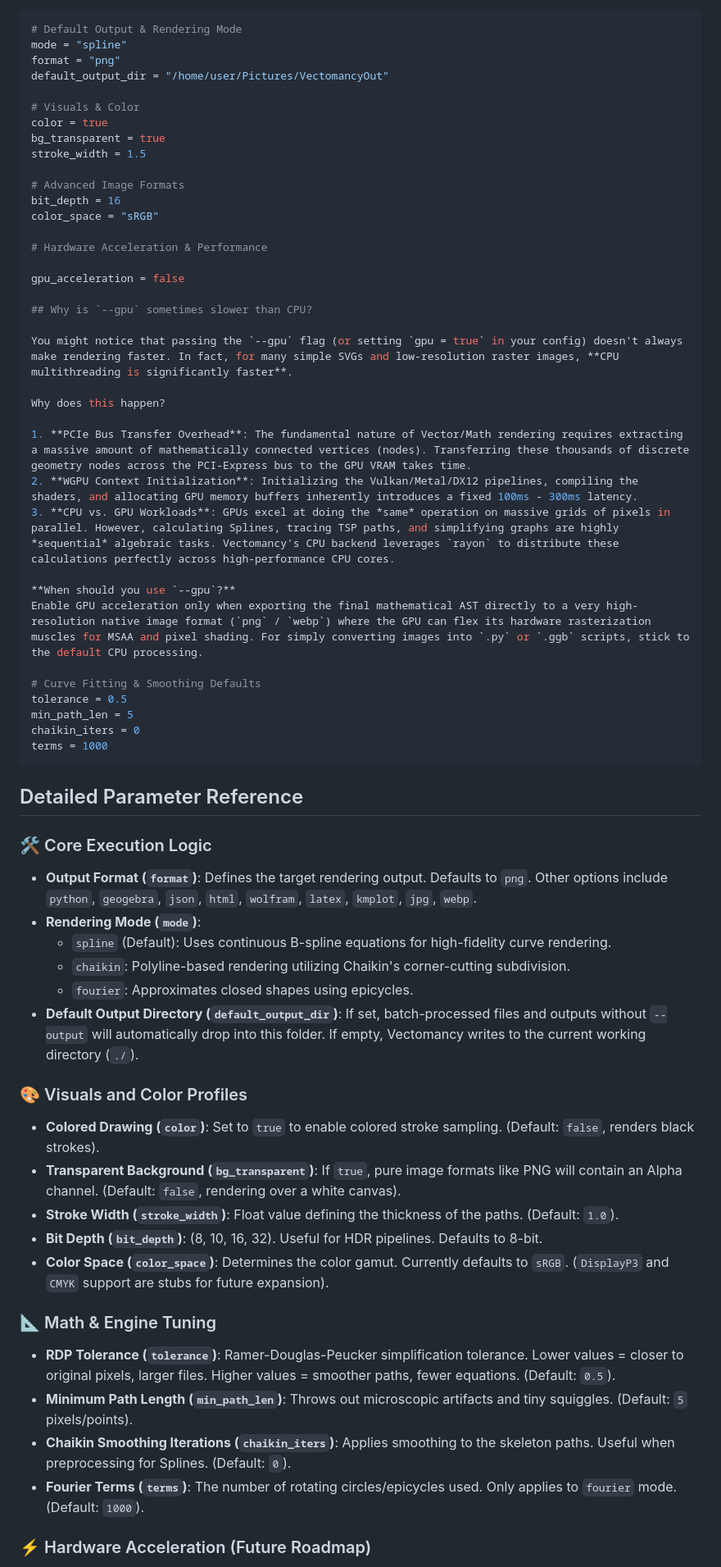
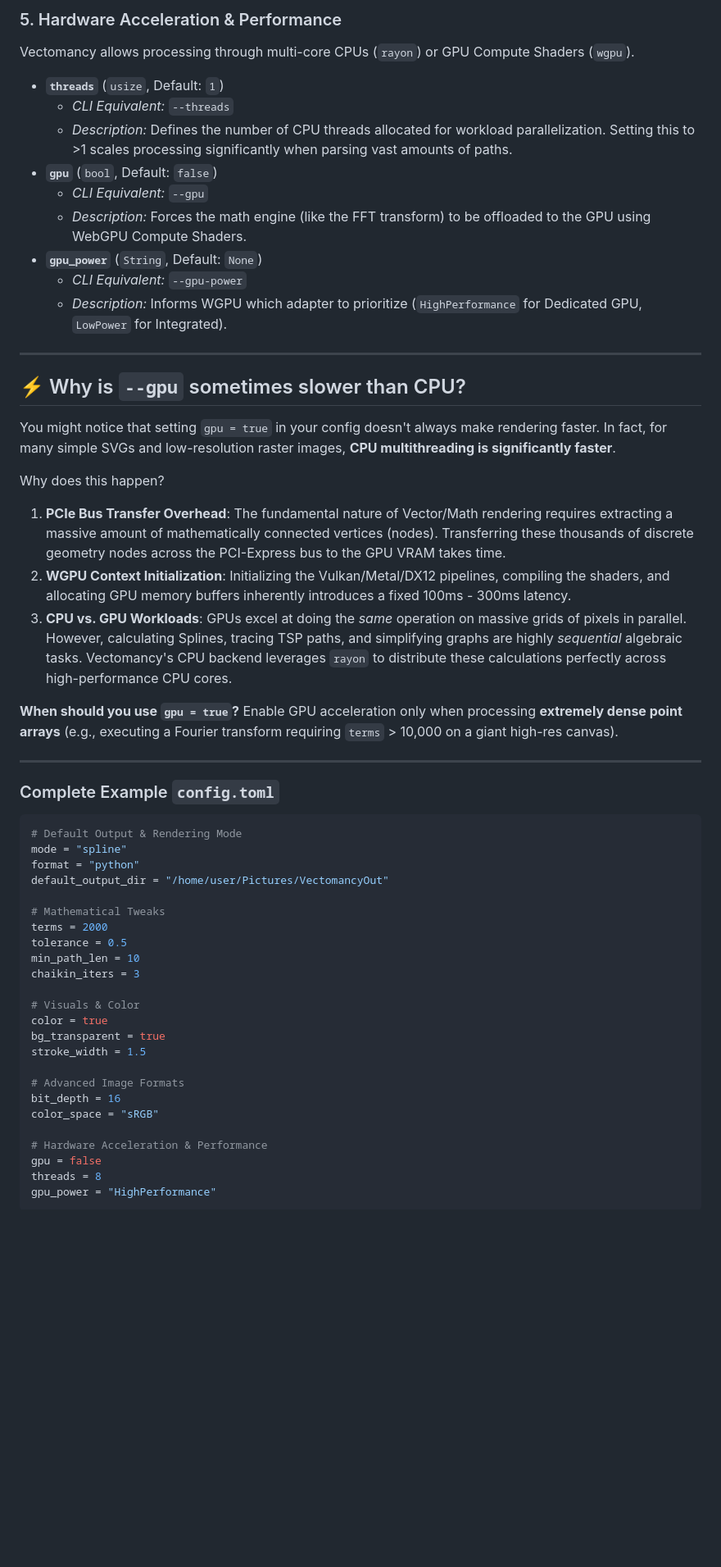
Before and after one commit to Xuepoo/vectomancy, a Markdown page: docs/configuration_guide.md, the part around one of its changes. Shown at 82% size. Drawn GitHub-style; blank space fills up the shorter version.

Commit message:
docs: improve configuration guide

````diff
--- a/docs/configuration_guide.md
+++ b/docs/configuration_guide.md
@@ -23,9 +96,47 @@ Vectomancy reads global preferences from a standard XDG base directory.
+### 5. Hardware Acceleration & Performance
+
+Vectomancy allows processing through multi-core CPUs (`rayon`) or GPU Compute Shaders (`wgpu`).
+
+- **`threads`** (`usize`, Default: `1`)
+  - _CLI Equivalent:_ `--threads`
+  - _Description:_ Defines the number of CPU threads allocated for workload parallelization. Setting this to >1 scales processing significantly when parsing vast amounts of paths.
+- **`gpu`** (`bool`, Default: `false`)
+  - _CLI Equivalent:_ `--gpu`
+  - _Description:_ Forces the math engine (like the FFT transform) to be offloaded to the GPU using WebGPU Compute Shaders.
+- **`gpu_power`** (`String`, Default: `None`)
+  - _CLI Equivalent:_ `--gpu-power`
+  - _Description:_ Informs WGPU which adapter to prioritize (`HighPerformance` for Dedicated GPU, `LowPower` for Integrated).
+
+---
+
+## ⚡ Why is `--gpu` sometimes slower than CPU?
+
+You might notice that setting `gpu = true` in your config doesn't always make rendering faster. In fact, for many simple SVGs and low-resolution raster images, **CPU multithreading is significantly faster**.
+
+Why does this happen?
+
+1. **PCIe Bus Transfer Overhead**: The fundamental nature of Vector/Math rendering requires extracting a massive amount of mathematically connected vertices (nodes). Transferring these thousands of discrete geometry nodes across the PCI-Express bus to the GPU VRAM takes time.
+2. **WGPU Context Initialization**: Initializing the Vulkan/Metal/DX12 pipelines, compiling the shaders, and allocating GPU memory buffers inherently introduces a fixed 100ms - 300ms latency.
+3. **CPU vs. GPU Workloads**: GPUs excel at doing the _same_ operation on massive grids of pixels in parallel. However, calculating Splines, tracing TSP paths, and simplifying graphs are highly _sequential_ algebraic tasks. Vectomancy's CPU backend leverages `rayon` to distribute these calculations perfectly across high-performance CPU cores.
+
+**When should you use `gpu = true`?**
+Enable GPU acceleration only when processing **extremely dense point arrays** (e.g., executing a Fourier transform requiring `terms` > 10,000 on a giant high-res canvas).
+
+---
+
+### Complete Example `config.toml`
 
 ```toml
 # Default Output & Rendering Mode
 mode = "spline"
-format = "png"
+format = "python"
 default_output_dir = "/home/user/Pictures/VectomancyOut"
+
+# Mathematical Tweaks
+terms = 2000
+tolerance = 0.5
+min_path_len = 10
+chaikin_iters = 3
 
 # Visuals & Color
 color = true
@@ -37,54 +148,7 @@ bit_depth = 16
 color_space = "sRGB"
 
 # Hardware Acceleration & Performance
-
-gpu_acceleration = false
-
-## Why is `--gpu` sometimes slower than CPU?
-
-You might notice that passing the `--gpu` flag (or setting `gpu = true` in your config) doesn't always make rendering faster. In fact, for many simple SVGs and low-resolution raster images, **CPU multithreading is significantly faster**.
-
-Why does this happen?
-
-1. **PCIe Bus Transfer Overhead**: The fundamental nature of Vector/Math rendering requires extracting a massive amount of mathematically connected vertices (nodes). Transferring these thousands of discrete geometry nodes across the PCI-Express bus to the GPU VRAM takes time.
-2. **WGPU Context Initialization**: Initializing the Vulkan/Metal/DX12 pipelines, compiling the shaders, and allocating GPU memory buffers inherently introduces a fixed 100ms - 300ms latency.
-3. **CPU vs. GPU Workloads**: GPUs excel at doing the *same* operation on massive grids of pixels in parallel. However, calculating Splines, tracing TSP paths, and simplifying graphs are highly *sequential* algebraic tasks. Vectomancy's CPU backend leverages `rayon` to distribute these calculations perfectly across high-performance CPU cores.
-
-**When should you use `--gpu`?**
-Enable GPU acceleration only when exporting the final mathematical AST directly to a very high-resolution native image format (`png` / `webp`) where the GPU can flex its hardware rasterization muscles for MSAA and pixel shading. For simply converting images into `.py` or `.ggb` scripts, stick to the default CPU processing.
-
-# Curve Fitting & Smoothing Defaults
-tolerance = 0.5
-min_path_len = 5
-chaikin_iters = 0
-terms = 1000
+gpu = false
+threads = 8
+gpu_power = "HighPerformance"
 ```
-
-## Detailed Parameter Reference
-
-### 🛠️ Core Execution Logic
-
-- **Output Format (`format`)**: Defines the target rendering output. Defaults to `png`. Other options include `python`, `geogebra`, `json`, `html`, `wolfram`, `latex`, `kmplot`, `jpg`, `webp`.
-- **Rendering Mode (`mode`)**:
-  - `spline` (Default): Uses continuous B-spline equations for high-fidelity curve rendering.
-  - `chaikin`: Polyline-based rendering utilizing Chaikin's corner-cutting subdivision.
-  - `fourier`: Approximates closed shapes using epicycles.
-- **Default Output Directory (`default_output_dir`)**: If set, batch-processed files and outputs without `--output` will automatically drop into this folder. If empty, Vectomancy writes to the current working directory (`./`).
-
-### 🎨 Visuals and Color Profiles
-
-- **Colored Drawing (`color`)**: Set to `true` to enable colored stroke sampling. (Default: `false`, renders black strokes).
-- **Transparent Background (`bg_transparent`)**: If `true`, pure image formats like PNG will contain an Alpha channel. (Default: `false`, rendering over a white canvas).
-- **Stroke Width (`stroke_width`)**: Float value defining the thickness of the paths. (Default: `1.0`).
-- **Bit Depth (`bit_depth`)**: (8, 10, 16, 32). Useful for HDR pipelines. Defaults to 8-bit.
-- **Color Space (`color_space`)**: Determines the color gamut. Currently defaults to `sRGB`. (`DisplayP3` and `CMYK` support are stubs for future expansion).
-
-### 📐 Math & Engine Tuning
-
-- **RDP Tolerance (`tolerance`)**: Ramer-Douglas-Peucker simplification tolerance. Lower values = closer to original pixels, larger files. Higher values = smoother paths, fewer equations. (Default: `0.5`).
-- **Minimum Path Length (`min_path_len`)**: Throws out microscopic artifacts and tiny squiggles. (Default: `5` pixels/points).
-- **Chaikin Smoothing Iterations (`chaikin_iters`)**: Applies smoothing to the skeleton paths. Useful when preprocessing for Splines. (Default: `0`).
-- **Fourier Terms (`terms`)**: The number of rotating circles/epicycles used. Only applies to `fourier` mode. (Default: `1000`).
-
-### ⚡ Hardware Acceleration (Future Roadmap)
-
````
Also changed, not shown: other parts of docs/configuration_guide.md (+81 -9 lines).
